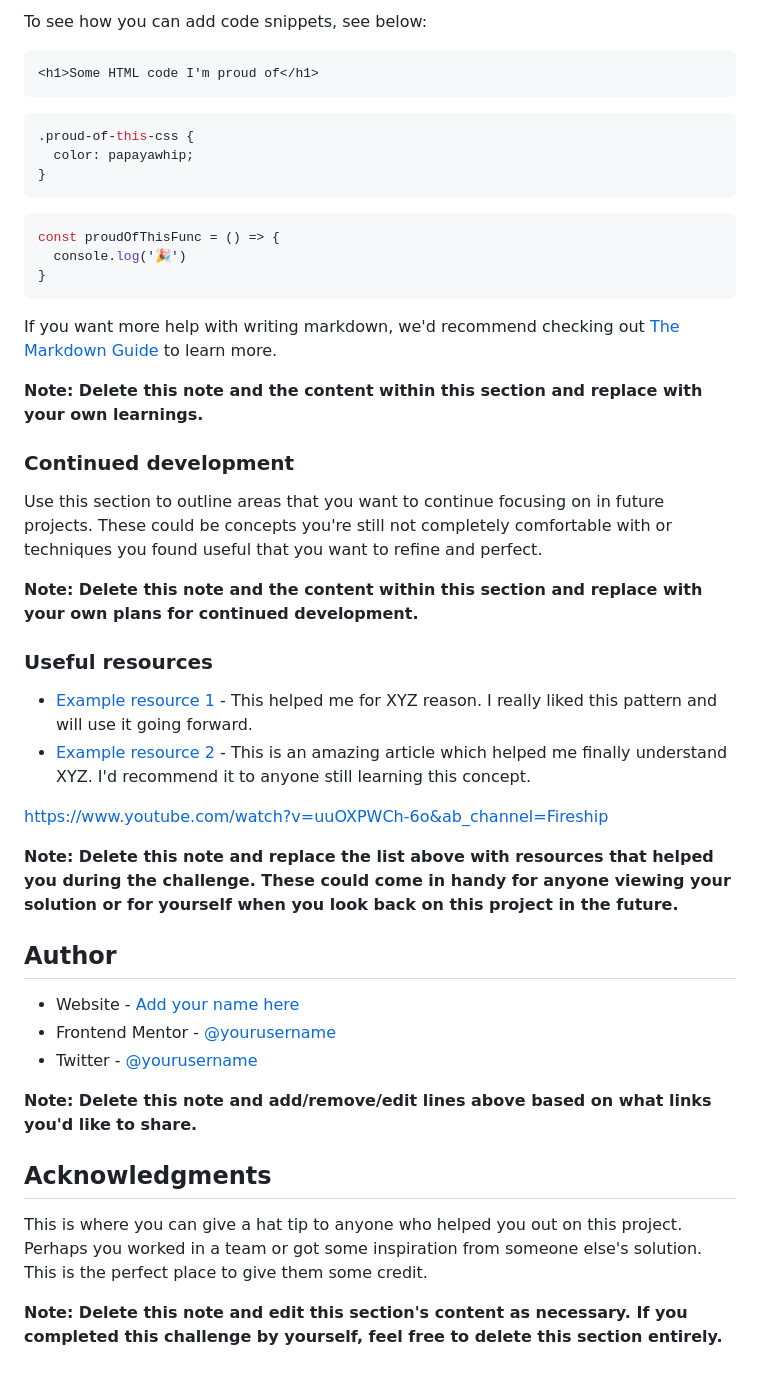
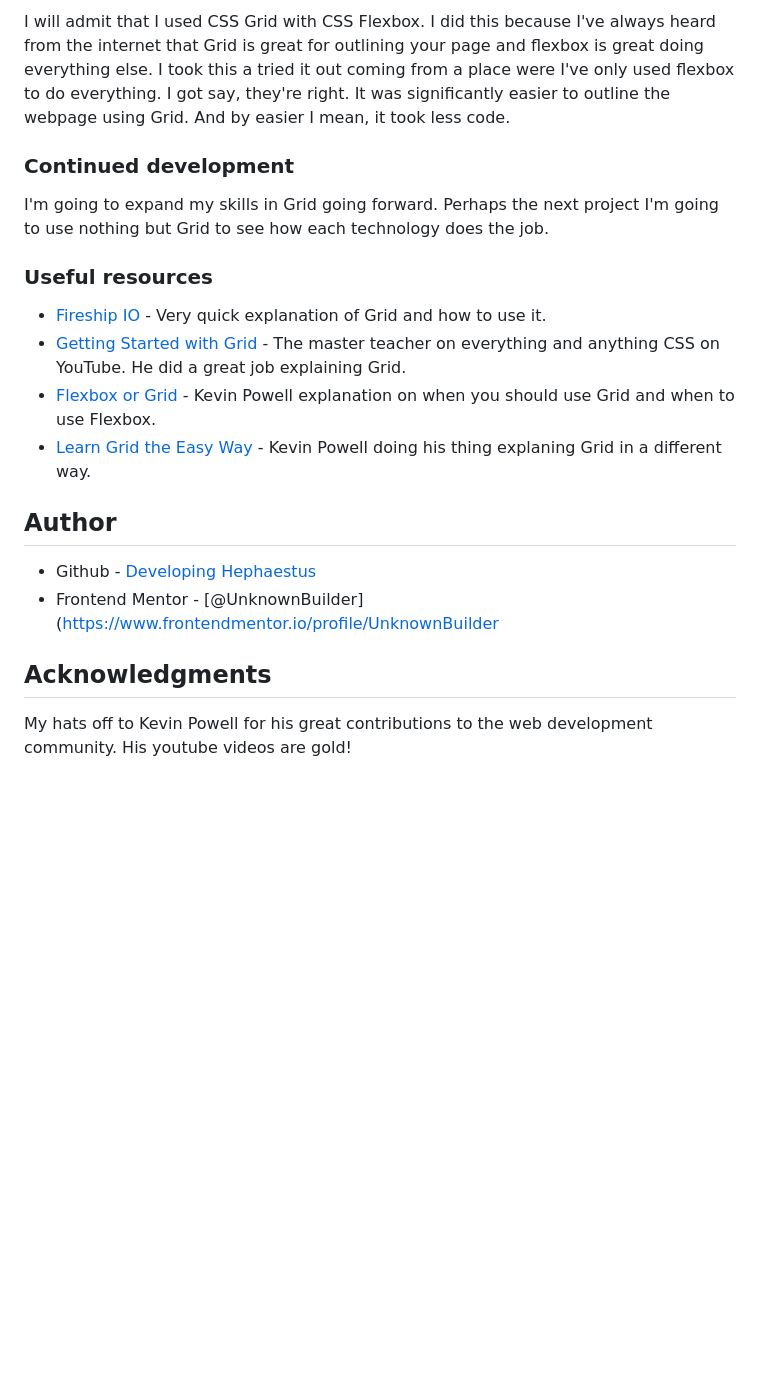
Before and after one commit to UnknownBuilder/FEmentor_blog_preview-card, a Markdown page: README.md, the part around the change printed below. GitHub-like rendering; blank space fills up the shorter version.

````diff
--- a/README.md
+++ b/README.md
@@ -64,50 +47,25 @@ Use this section to recap over some of your major learnings while working throug
 
-To see how you can add code snippets, see below:
-
-```html
-<h1>Some HTML code I'm proud of</h1>
-```
-```css
-.proud-of-this-css {
-  color: papayawhip;
-}
-```
-```js
-const proudOfThisFunc = () => {
-  console.log('🎉')
-}
-```
-
-If you want more help with writing markdown, we'd recommend checking out [The Markdown Guide](https://www.markdownguide.org/) to learn more.
-
-**Note: Delete this note and the content within this section and replace with your own learnings.**
+I will admit that I used CSS Grid with CSS Flexbox. I did this because I've always heard from the internet that Grid is great for outlining your page and flexbox is great doing everything else. I took this a tried it out coming from a place were I've only used flexbox to do everything. I got say, they're right. It was significantly easier to outline the webpage using Grid. And by easier I mean, it took less code.
 
 ### Continued development
 
-Use this section to outline areas that you want to continue focusing on in future projects. These could be concepts you're still not completely comfortable with or techniques you found useful that you want to refine and perfect.
-
-**Note: Delete this note and the content within this section and replace with your own plans for continued development.**
+I'm going to expand my skills in Grid going forward. Perhaps the next project I'm going to use nothing but Grid to see how each technology does the job.
 
 ### Useful resources
 
-- [Example resource 1](https://www.example.com) - This helped me for XYZ reason. I really liked this pattern and will use it going forward.
-- [Example resource 2](https://www.example.com) - This is an amazing article which helped me finally understand XYZ. I'd recommend it to anyone still learning this concept.
-
-
-https://www.youtube.com/watch?v=uuOXPWCh-6o&ab_channel=Fireship
-
-**Note: Delete this note and replace the list above with resources that helped you during the challenge. These could come in handy for anyone viewing your solution or for yourself when you look back on this project in the future.**
+- [Fireship IO](https://www.youtube.com/watch?v=uuOXPWCh-6o&ab_channel=Fireship) - Very quick explanation of Grid and how to use it.
+- [Getting Started with Grid](https://www.youtube.com/watch?v=8QSqwbSztnA&ab_channel=KevinPowell) - The master teacher on everything and anything CSS on YouTube. He did a great job explaining Grid.
+- [Flexbox or Grid](https://www.youtube.com/watch?v=8QSqwbSztnA&ab_channel=KevinPowell) - Kevin Powell explanation on when you should use Grid and when to use Flexbox.
+- [Learn Grid the Easy Way](https://www.youtube.com/watch?v=rg7Fvvl3taU&t=978s&ab_channel=KevinPowell) - Kevin Powell doing his thing explaning Grid in a different way.
 
 ## Author
 
-- Website - [Add your name here](https://www.your-site.com)
-- Frontend Mentor - [@yourusername](https://www.frontendmentor.io/profile/yourusername)
-- Twitter - [@yourusername](https://www.twitter.com/yourusername)
+- Github - [Developing Hephaestus](https://github.com/UnknownBuilder)
+- Frontend Mentor - [@UnknownBuilder](https://www.frontendmentor.io/profile/UnknownBuilder
 
-**Note: Delete this note and add/remove/edit lines above based on what links you'd like to share.**
+
+
 
 ## Acknowledgments
 
-This is where you can give a hat tip to anyone who helped you out on this project. Perhaps you worked in a team or got some inspiration from someone else's solution. This is the perfect place to give them some credit.
-
-**Note: Delete this note and edit this section's content as necessary. If you completed this challenge by yourself, feel free to delete this section entirely.**
+My hats off to Kevin Powell for his great contributions to the web development community. His youtube videos are gold!
````
Also changed, not shown: other parts of README.md (+5 -22 lines), screenshot.JPG (added).
